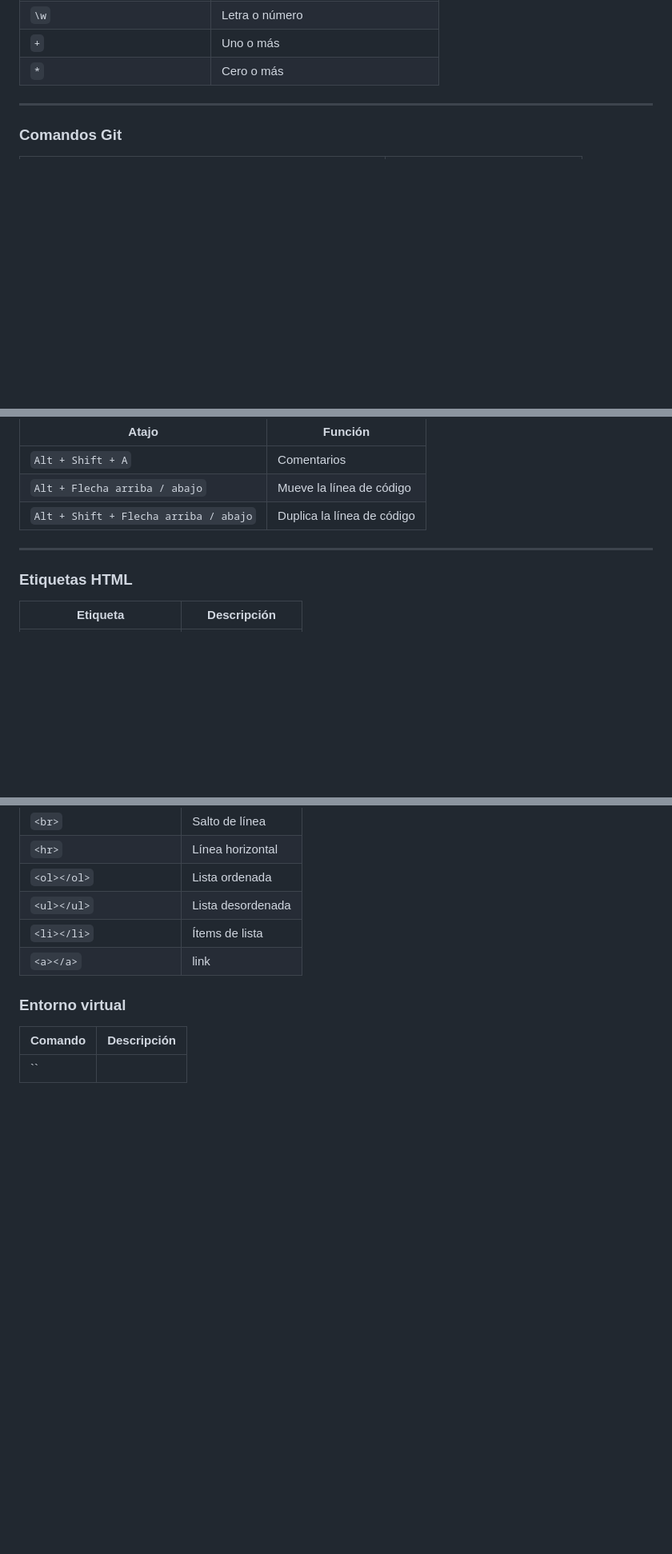
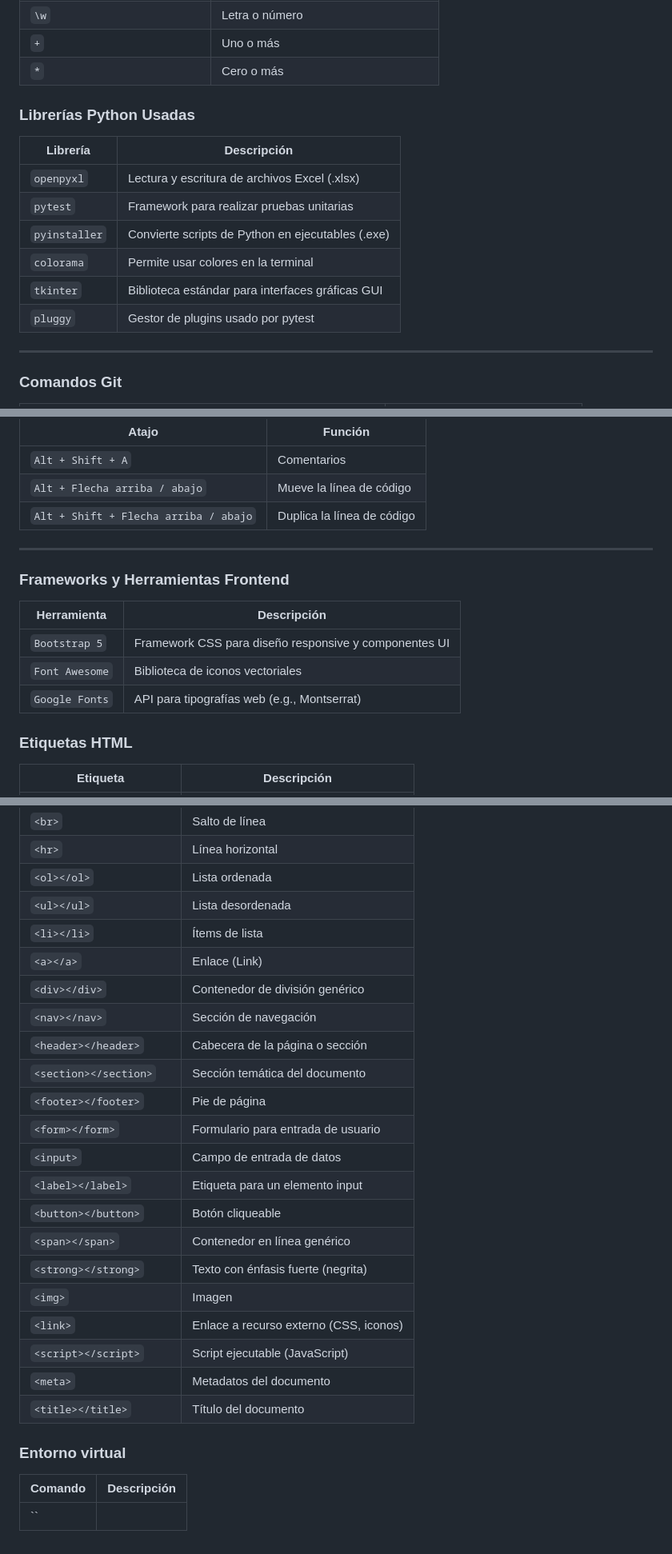
Before and after one commit to SofTecSoluciones/IAG344_Per, a Markdown page: README.md, 3 parts joined by grey strips. Shown at 80% size. Rendered like a GitHub page; blank space fills up the shorter version.

Commit message:
IAG344 v9

```diff
--- a/README.md
+++ b/README.md
@@ -21,6 +21,18 @@
 | `\w`                         | Letra o número                         |
 | `+`                          | Uno o más                              |
 | `*`                          | Cero o más                             |
+
+### Librerías Python Usadas
+
+| Librería      | Descripción                                      |
+| ------------- | ------------------------------------------------ |
+| `openpyxl`    | Lectura y escritura de archivos Excel (.xlsx)    |
+| `pytest`      | Framework para realizar pruebas unitarias        |
+| `pyinstaller` | Convierte scripts de Python en ejecutables (.exe)|
+| `colorama`    | Permite usar colores en la terminal              |
+| `tkinter`     | Biblioteca estándar para interfaces gráficas GUI |
+| `pluggy`      | Gestor de plugins usado por pytest               |
+
 
 
 ---
@@ -59,6 +71,14 @@
 
 ---
 
+### Frameworks y Herramientas Frontend
+
+| Herramienta     | Descripción                                              |
+| --------------- | -------------------------------------------------------- |
+| `Bootstrap 5`   | Framework CSS para diseño responsive y componentes UI    |
+| `Font Awesome`  | Biblioteca de iconos vectoriales                         |
+| `Google Fonts`  | API para tipografías web (e.g., Montserrat)              |
+
 ### Etiquetas HTML
 
 | Etiqueta                  | Descripción       |
@@ -72,7 +92,23 @@
 | `<ol></ol>`               | Lista ordenada    |
 | `<ul></ul>`               | Lista desordenada |
 | `<li></li>`               | Ítems de lista    |
-| `<a></a>`                 | link              |
+| `<a></a>`                 | Enlace (Link)     |
+| `<div></div>`             | Contenedor de división genérico |
+| `<nav></nav>`             | Sección de navegación |
+| `<header></header>`       | Cabecera de la página o sección |
+| `<section></section>`     | Sección temática del documento |
+| `<footer></footer>`       | Pie de página |
+| `<form></form>`           | Formulario para entrada de usuario |
+| `<input>`                 | Campo de entrada de datos |
+| `<label></label>`         | Etiqueta para un elemento input |
+| `<button></button>`       | Botón cliqueable |
+| `<span></span>`           | Contenedor en línea genérico |
+| `<strong></strong>`       | Texto con énfasis fuerte (negrita) |
+| `<img>`                   | Imagen |
+| `<link>`                  | Enlace a recurso externo (CSS, iconos) |
+| `<script></script>`       | Script ejecutable (JavaScript) |
+| `<meta>`                  | Metadatos del documento |
+| `<title></title>`         | Título del documento |
 
 ### Entorno virtual
 | Comando | Descripción |
```
